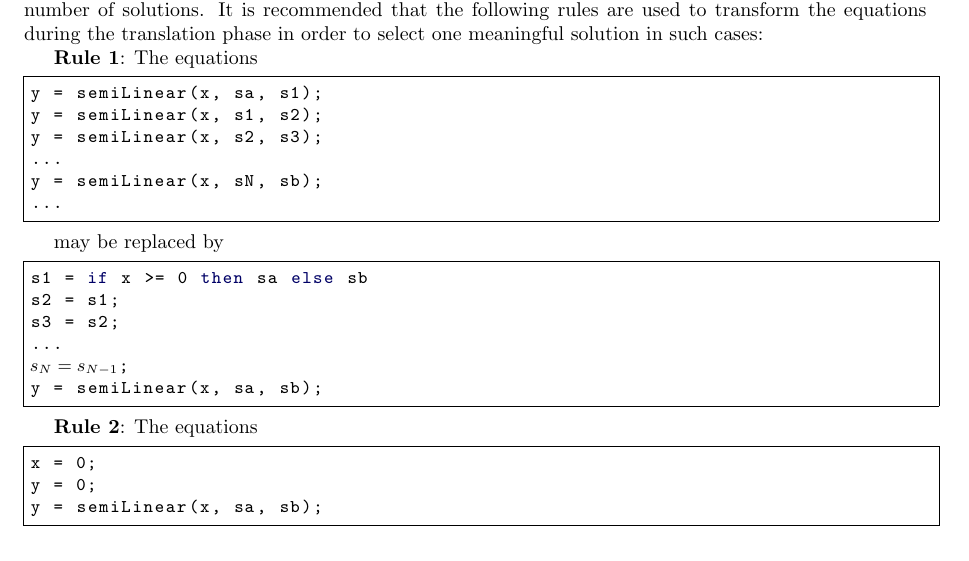
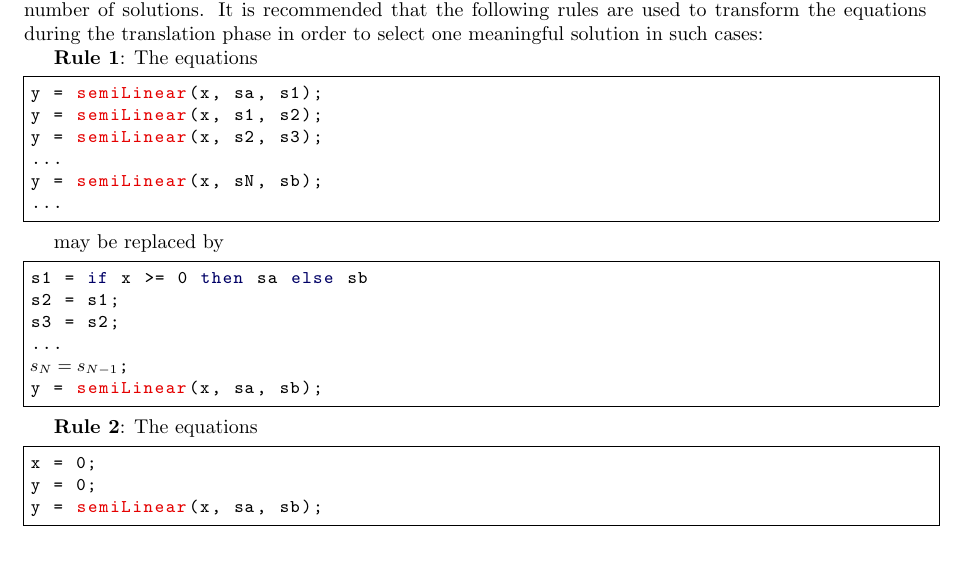
Before and after one commit to modelica/ModelicaSpecification, a LaTeX thesis (MLS.tex, which reads preamble.tex): part of page 26 of 300, cut so that both start at the same text. Compiled offline with pdfLaTeX.

Commit message:
Consisent function keywords

```diff
--- a/preamble.tex
+++ b/preamble.tex
@@ -115,10 +115,11 @@
         size,stream,terminate,then,type,when,while,algorithm,equation,%
         protected,public,and,false,not,or,true,pure,impure,transition,initialState},%
     % Note: initial is in both variants - depending on context, use first variant
-    morekeywords=[3]{% red keywords
-        abs,acos,asin,atan,atan2,connect,cos,cosh,der,edge,exp,%
-        noEvent,pre,reinit,sample,sign,sin,sinh,tan,tanh,terminal,%
-        start,Real,Integer,Boolean,String,homotopy,spatialDistribution,cardinality},%
+    morekeywords=[3]{% red keywords - only special functions and classes: 3.7.2 #derivative-and-special-purpose-operators-with-function-syntax
+	    % 3.7.3 #event-related-operators-with-function-syntax (except initial) and 4.8 #predefined-types-and-classes
+        connect,der,delay,cardinality,homotopy,semiLinear,inStream,actualStream,spatialDistribution,getInstanceName%
+        terminal,noEvent,smooth,sample,pre,edge,change,reinit,
+        Real,Integer,Boolean,String},%
     comment=[l]{//}, % comment lines
     morecomment=[s]{/*}{*/}, % comment blocs
     morestring=[b]{'}, %
@@ -137,10 +138,11 @@
         size,stream,terminate,then,type,when,while,algorithm,equation,%
         protected,public,and,false,not,or,true,pure,impure,transition,initialState},%
     % Note: initial is in both variants - depending on context, use first variant
-    morekeywords=[3]{% red keywords
-        abs,acos,asin,atan,atan2,connect,cos,cosh,der,edge,exp,%
-        noEvent,pre,reinit,sample,sign,sin,sinh,tan,tanh,terminal,%
-        start,Real,Integer,Boolean,String,homotopy,spatialDistribution,cardinality},%
+    morekeywords=[3]{% red keywords - only special functions and classes: 3.7.2 #derivative-and-special-purpose-operators-with-function-syntax
+	    % 3.7.3 #event-related-operators-with-function-syntax (except initial) and 4.8 #predefined-types-and-classes
+        connect,der,delay,cardinality,homotopy,semiLinear,inStream,actualStream,spatialDistribution,getInstanceName%
+        terminal,noEvent,smooth,sample,pre,edge,change,reinit,
+        Real,Integer,Boolean,String},%
     comment=[l]{//}, % comment lines
     morecomment=[s]{/*}{*/}, % comment blocs
     morestring=[b]{'}, %
```
